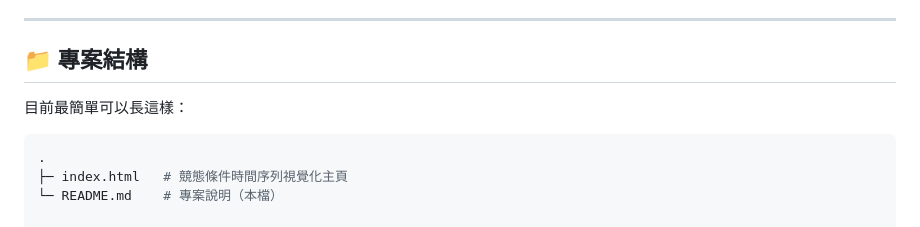
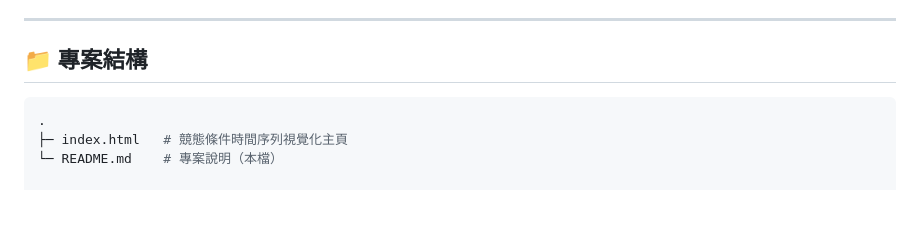
Before and after one commit to catdogbird3/Race_Condition, a Markdown page: README.md, the part around the change. Drawn GitHub-style; blank space fills up the shorter version.

Commit message:
Simplify project structure description
Removed unnecessary text from project structure section.

````diff
--- a/README.md
+++ b/README.md
@@ -105,7 +105,6 @@
 
 ## 📁 專案結構
 
-目前最簡單可以長這樣：
 
 ```bash
 .
````
